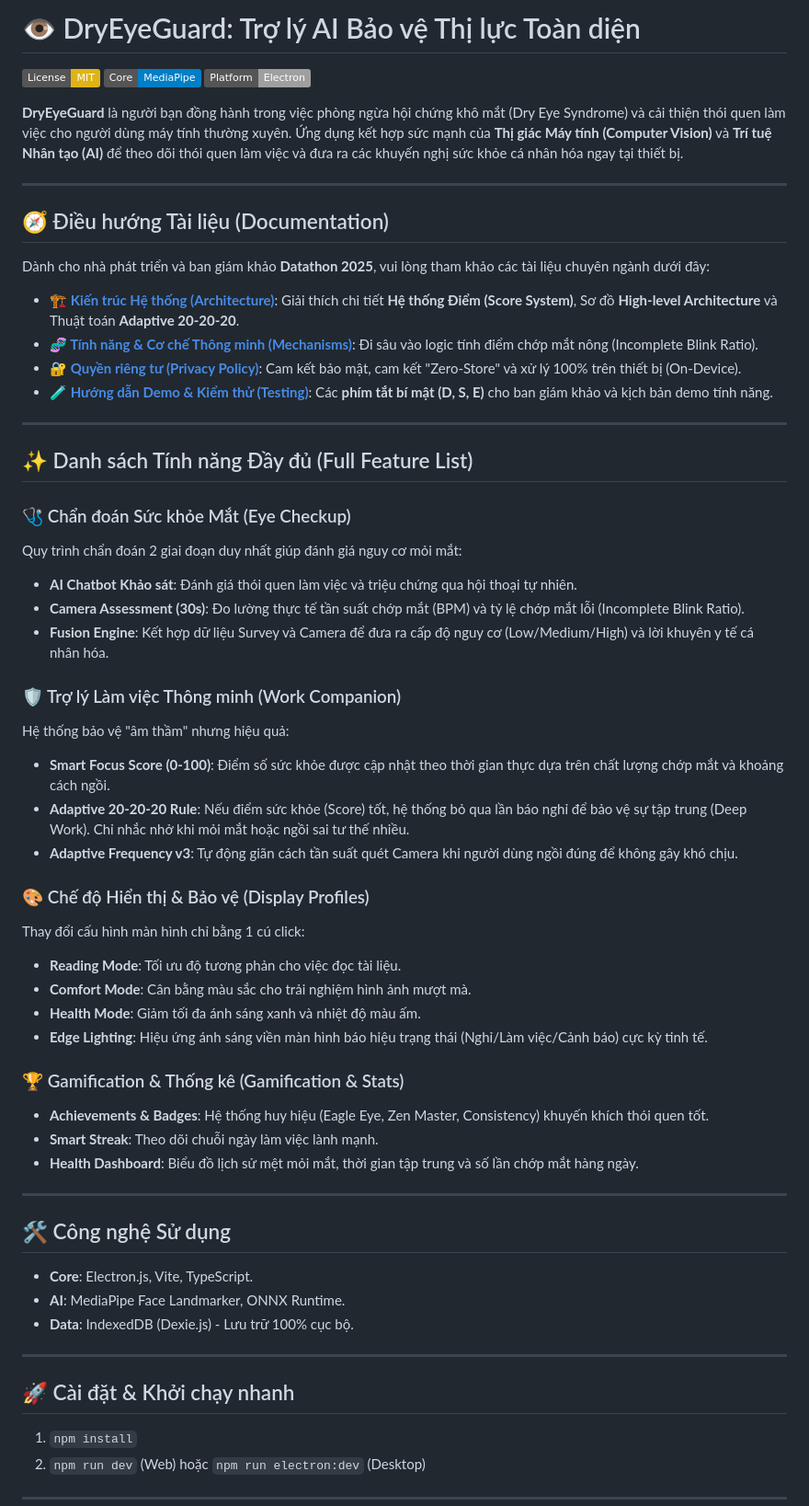
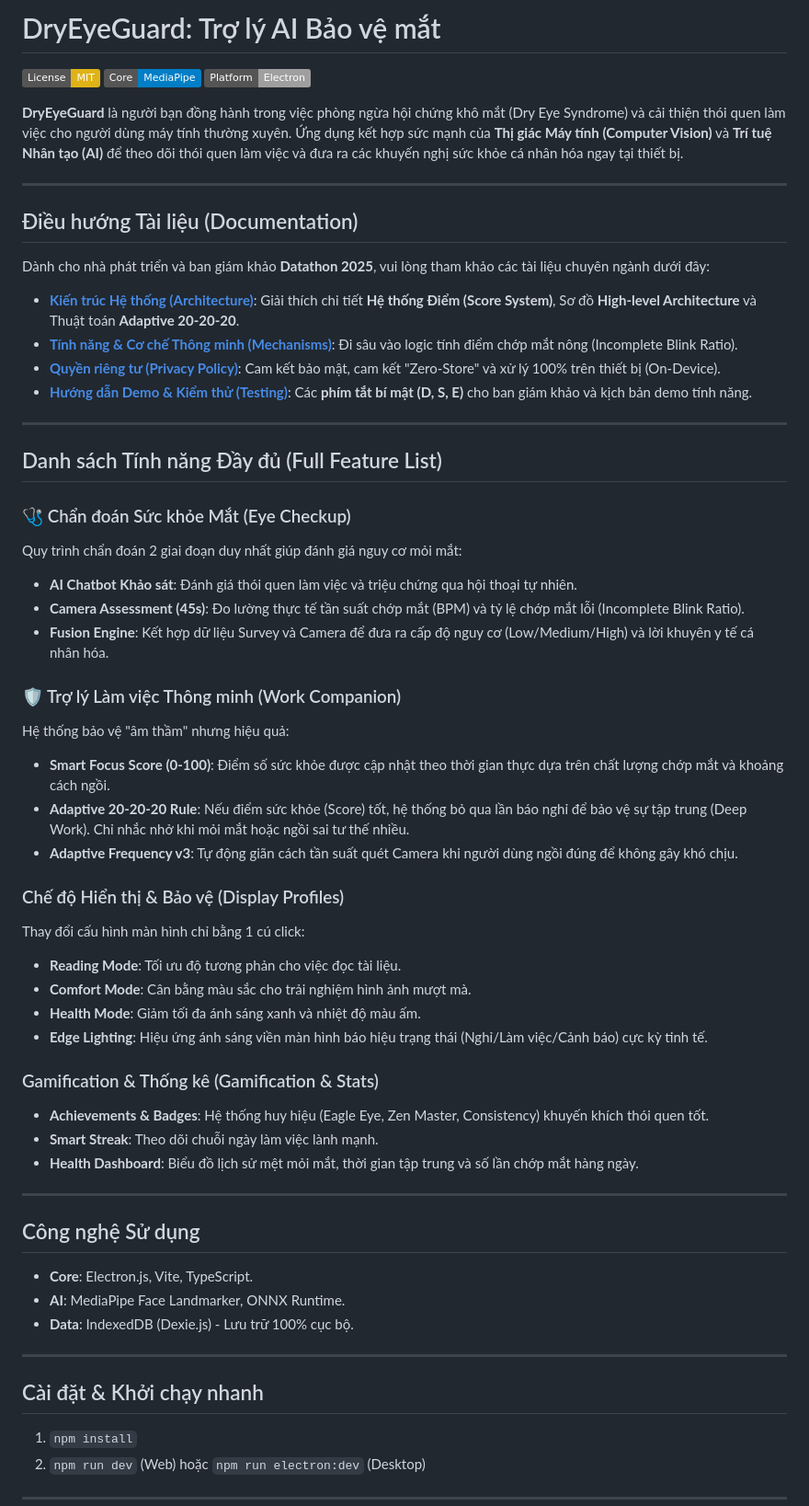
Before and after one commit to QNSang/DRY_EYE_APP, a Markdown page: README.md, the part around the change. Shown at 92% size. Rendered like a GitHub page; badges without logos.

```diff
--- a/README.md
+++ b/README.md
@@ -1,4 +1,4 @@
-# 👁️ DryEyeGuard: Trợ lý AI Bảo vệ Thị lực Toàn diện
+# DryEyeGuard: Trợ lý AI Bảo vệ mắt
 
 [![License: MIT](https://img.shields.io/badge/License-MIT-yellow.svg)](https://opensource.org/licenses/MIT)
 [![Technology: MediaPipe](https://img.shields.io/badge/Core-MediaPipe-blue)](https://google.github.io/mediapipe/)
@@ -8,23 +8,23 @@
 
 ---
 
-## 🧭 Điều hướng Tài liệu (Documentation)
+##  Điều hướng Tài liệu (Documentation)
 
 Dành cho nhà phát triển và ban giám khảo **Datathon 2025**, vui lòng tham khảo các tài liệu chuyên ngành dưới đây:
 
-*   **[🏗️ Kiến trúc Hệ thống (Architecture)](./docs/ARCHITECTURE.md)**: Giải thích chi tiết **Hệ thống Điểm (Score System)**, Sơ đồ **High-level Architecture** và Thuật toán **Adaptive 20-20-20**.
-*   **[🧬 Tính năng & Cơ chế Thông minh (Mechanisms)](./docs/ARCHITECTURE.md#2-các-cơ-chế-thông-minh-adaptive-smart-mechanisms)**: Đi sâu vào logic tính điểm chớp mắt nông (Incomplete Blink Ratio).
-*   **[🔐 Quyền riêng tư (Privacy Policy)](./docs/PRIVACY.md)**: Cam kết bảo mật, cam kết "Zero-Store" và xử lý 100% trên thiết bị (On-Device).
-*   **[🧪 Hướng dẫn Demo & Kiểm thử (Testing)](./docs/TESTING.md)**: Các **phím tắt bí mật (D, S, E)** cho ban giám khảo và kịch bản demo tính năng.
+*   **[ Kiến trúc Hệ thống (Architecture)](./docs/ARCHITECTURE.md)**: Giải thích chi tiết **Hệ thống Điểm (Score System)**, Sơ đồ **High-level Architecture** và Thuật toán **Adaptive 20-20-20**.
+*   **[ Tính năng & Cơ chế Thông minh (Mechanisms)](./docs/ARCHITECTURE.md#2-các-cơ-chế-thông-minh-adaptive-smart-mechanisms)**: Đi sâu vào logic tính điểm chớp mắt nông (Incomplete Blink Ratio).
+*   **[ Quyền riêng tư (Privacy Policy)](./docs/PRIVACY.md)**: Cam kết bảo mật, cam kết "Zero-Store" và xử lý 100% trên thiết bị (On-Device).
+*   **[ Hướng dẫn Demo & Kiểm thử (Testing)](./docs/TESTING.md)**: Các **phím tắt bí mật (D, S, E)** cho ban giám khảo và kịch bản demo tính năng.
 
 ---
 
-## ✨ Danh sách Tính năng Đầy đủ (Full Feature List)
+## Danh sách Tính năng Đầy đủ (Full Feature List)
 
 ### 🩺 Chẩn đoán Sức khỏe Mắt (Eye Checkup)
 Quy trình chẩn đoán 2 giai đoạn duy nhất giúp đánh giá nguy cơ mỏi mắt:
 *   **AI Chatbot Khảo sát**: Đánh giá thói quen làm việc và triệu chứng qua hội thoại tự nhiên.
-*   **Camera Assessment (30s)**: Đo lường thực tế tần suất chớp mắt (BPM) và tỷ lệ chớp mắt lỗi (Incomplete Blink Ratio).
+*   **Camera Assessment (45s)**: Đo lường thực tế tần suất chớp mắt (BPM) và tỷ lệ chớp mắt lỗi (Incomplete Blink Ratio).
 *   **Fusion Engine**: Kết hợp dữ liệu Survey và Camera để đưa ra cấp độ nguy cơ (Low/Medium/High) và lời khuyên y tế cá nhân hóa.
 
 ### 🛡️ Trợ lý Làm việc Thông minh (Work Companion)
@@ -33,28 +33,28 @@ Hệ thống bảo vệ "âm thầm" nhưng hiệu quả:
 *   **Adaptive 20-20-20 Rule**: Nếu điểm sức khỏe (Score) tốt, hệ thống bỏ qua lần báo nghỉ để bảo vệ sự tập trung (Deep Work). Chỉ nhắc nhở khi mỏi mắt hoặc ngồi sai tư thế nhiều.
 *   **Adaptive Frequency v3**: Tự động giãn cách tần suất quét Camera khi người dùng ngồi đúng để không gây khó chịu.
 
-### 🎨 Chế độ Hiển thị & Bảo vệ (Display Profiles)
+###  Chế độ Hiển thị & Bảo vệ (Display Profiles)
 Thay đổi cấu hình màn hình chỉ bằng 1 cú click:
 *   **Reading Mode**: Tối ưu độ tương phản cho việc đọc tài liệu.
 *   **Comfort Mode**: Cân bằng màu sắc cho trải nghiệm hình ảnh mượt mà.
 *   **Health Mode**: Giảm tối đa ánh sáng xanh và nhiệt độ màu ấm.
 *   **Edge Lighting**: Hiệu ứng ánh sáng viền màn hình báo hiệu trạng thái (Nghỉ/Làm việc/Cảnh báo) cực kỳ tinh tế.
 
-### 🏆 Gamification & Thống kê (Gamification & Stats)
+###  Gamification & Thống kê (Gamification & Stats)
 *   **Achievements & Badges**: Hệ thống huy hiệu (Eagle Eye, Zen Master, Consistency) khuyến khích thói quen tốt.
 *   **Smart Streak**: Theo dõi chuỗi ngày làm việc lành mạnh.
 *   **Health Dashboard**: Biểu đồ lịch sử mệt mỏi mắt, thời gian tập trung và số lần chớp mắt hàng ngày.
 
 ---
 
-## 🛠️ Công nghệ Sử dụng
+##  Công nghệ Sử dụng
 - **Core**: Electron.js, Vite, TypeScript.
 - **AI**: MediaPipe Face Landmarker, ONNX Runtime.
 - **Data**: IndexedDB (Dexie.js) - Lưu trữ 100% cục bộ.
 
 ---
 
-## 🚀 Cài đặt & Khởi chạy nhanh
+##  Cài đặt & Khởi chạy nhanh
 1. `npm install`
 2. `npm run dev` (Web) hoặc `npm run electron:dev` (Desktop)
 
```
